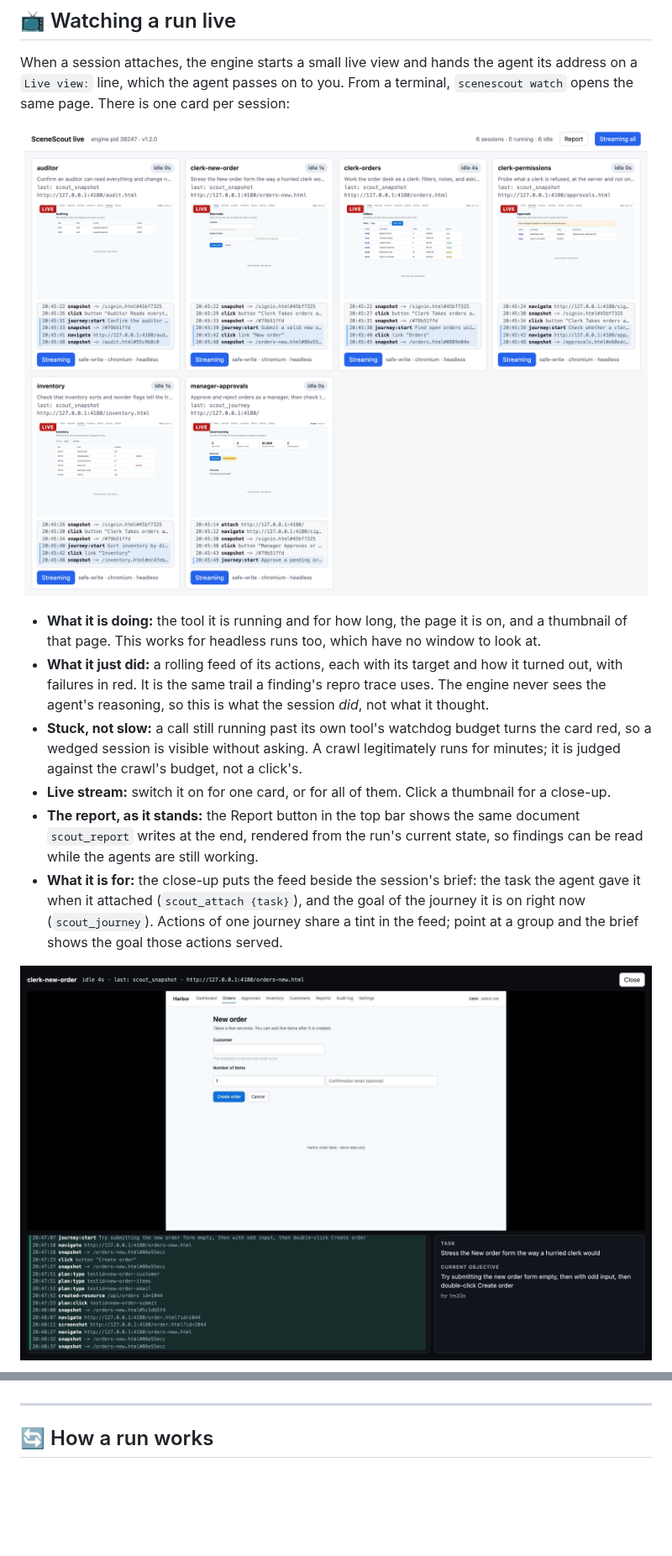
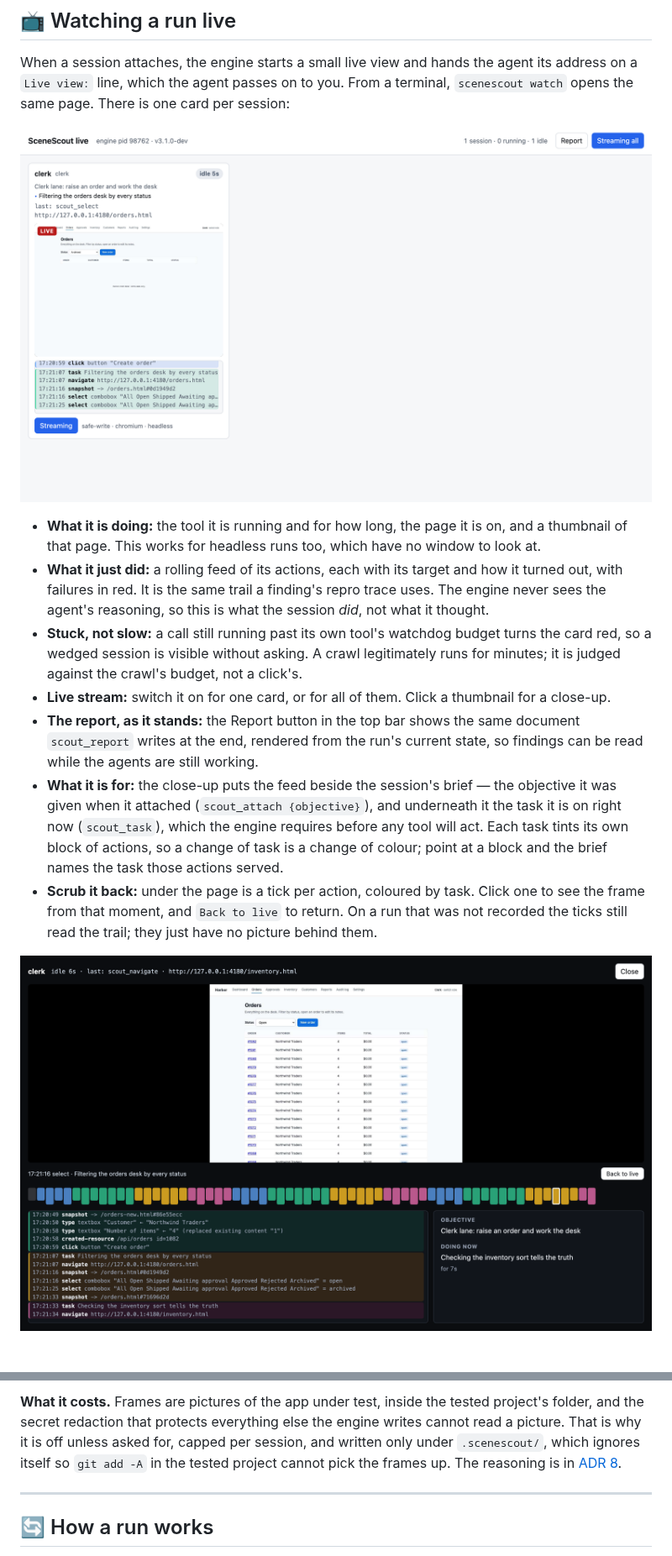
Before and after one commit to brunoboto96/SceneScout, a Markdown page: README.md, 2 parts joined by grey strips. Shown at 84% size. Drawn GitHub-style; pictures changed too: examples/screenshots/live-view-closeup.png, examples/screenshots/live-view.png; blank space fills up the shorter version.

```diff
--- a/README.md
+++ b/README.md
@@ -194,5 +194,6 @@ When a session attaches, the engine starts a small live view and hands the agent
 - **Stuck, not slow:** a call still running past its own tool's watchdog budget turns the card red, so a wedged session is visible without asking. A crawl legitimately runs for minutes; it is judged against the crawl's budget, not a click's.
 - **Live stream:** switch it on for one card, or for all of them. Click a thumbnail for a close-up.
 - **The report, as it stands:** the Report button in the top bar shows the same document `scout_report` writes at the end, rendered from the run's current state, so findings can be read while the agents are still working.
-- **What it is for:** the close-up puts the feed beside the session's brief: the task the agent gave it when it attached (`scout_attach {task}`), and the goal of the journey it is on right now (`scout_journey`). Actions of one journey share a tint in the feed; point at a group and the brief shows the goal those actions served.
+- **What it is for:** the close-up puts the feed beside the session's brief — the objective it was given when it attached (`scout_attach {objective}`), and underneath it the task it is on right now (`scout_task`), which the engine requires before any tool will act. Each task tints its own block of actions, so a change of task is a change of colour; point at a block and the brief names the task those actions served.
+- **Scrub it back:** under the page is a tick per action, coloured by task. Click one to see the frame from that moment, and `Back to live` to return. On a run that was not recorded the ticks still read the trail; they just have no picture behind them.
 
@@ -209,3 +242,9 @@ The view is served on `127.0.0.1` only, behind a token that changes every time t
+**What it costs.** Frames are pictures of the app under test, inside the tested
+project's folder, and the secret redaction that protects everything else the
+engine writes cannot read a picture. That is why it is off unless asked for,
+capped per session, and written only under `.scenescout/`, which ignores itself
+so `git add -A` in the tested project cannot pick the frames up. The reasoning is in
+[ADR 8](docs/adr/0008-a-recorded-run-is-evidence-and-must-be-asked-for.md).
 
 ---
 
```
Also changed, not shown: other parts of README.md (+42 -7 lines), .changeset/olive-doors-happen.md (added, +25 -0 lines), docs/adr/0007-the-live-view-is-local-read-only-and-leaves-nothing-behind.md (+1 -1 lines), docs/adr/0008-a-recorded-run-is-evidence-and-must-be-asked-for.md (added, +84 -0 lines), docs/adr/README.md (+1 -0 lines), examples/screenshots/live-view-report.png, examples/screenshots/run-page.png (added), 10 other files.
